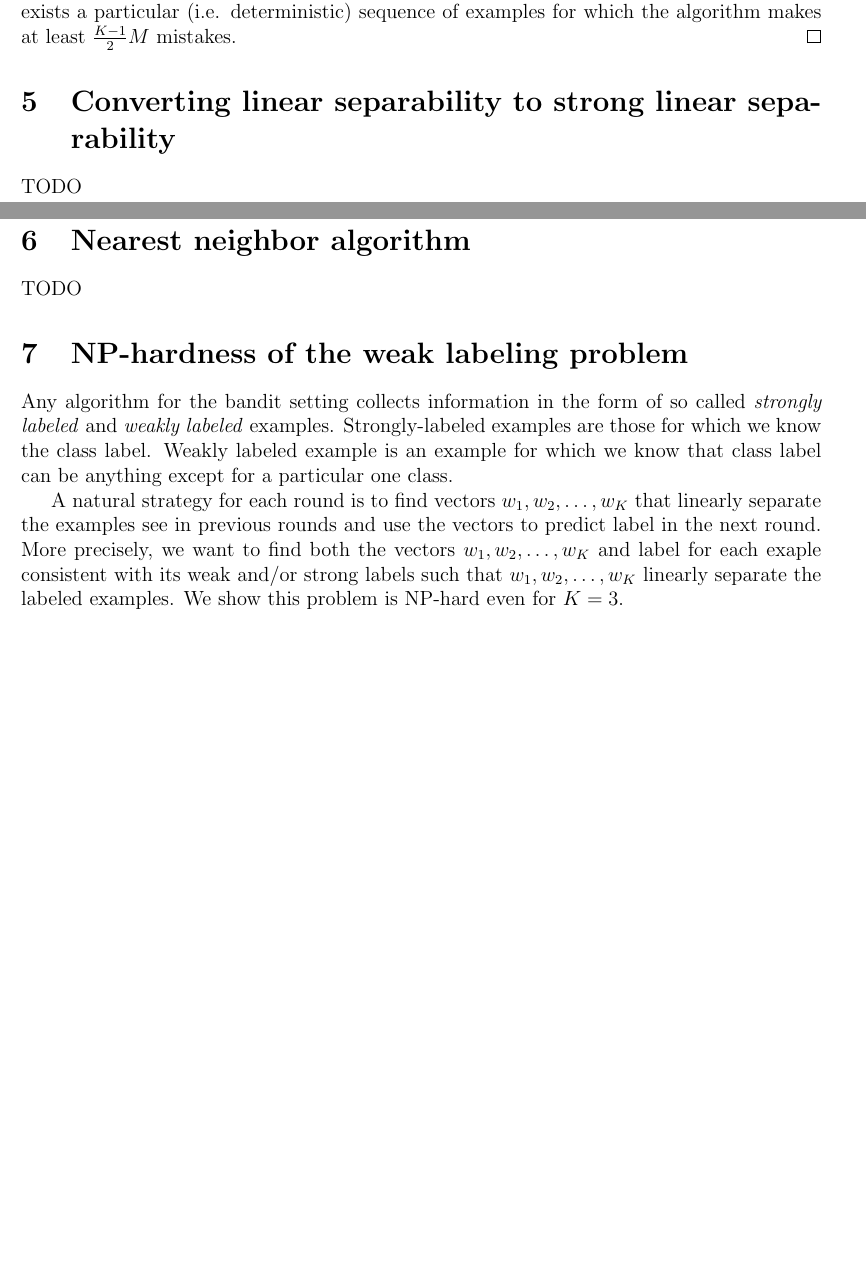
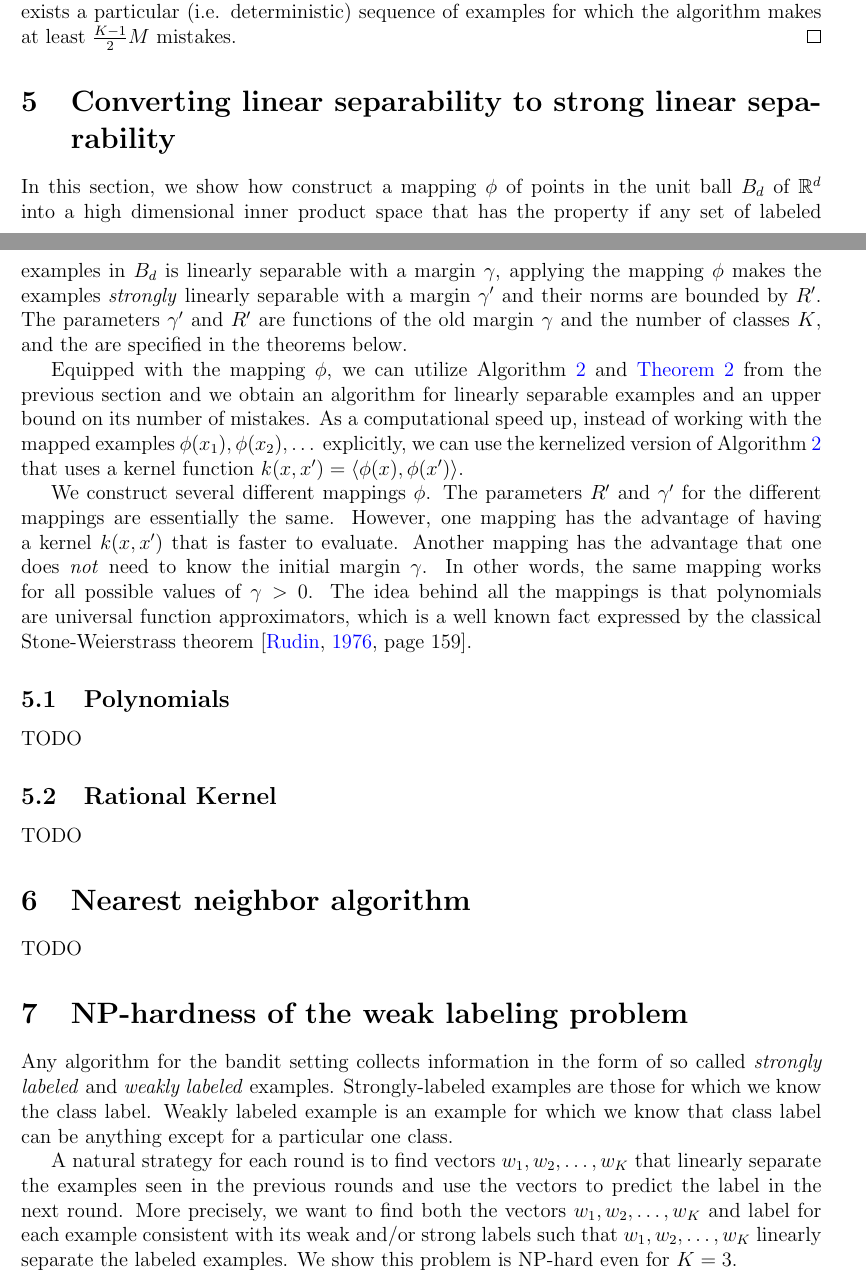
Before and after one commit to bahh723/separable-bandit-classification-tex, a LaTeX paper (arxiv-version/main.tex): two parts of pages 9 and 10 of 14 before the commit and two parts of pages 9 and 10 of 15 after it, joined at a grey line, cut so that both start at the same text, the shorter picture padded with empty space. Compiled offline with pdfLaTeX.

Commit message:
Add references and start another section

```diff
--- a/arxiv-version/main.tex
+++ b/arxiv-version/main.tex
@@ -494,9 +501,40 @@ the algorithm makes at least $\frac{K-1}{2} M$ mistakes.
 \end{proof}
 
 \section{Converting linear separability to strong linear separability}
+\label{section:converting-linear-separability-to-strong-linear-separability}
 
+In this section, we show how construct a mapping $\phi$ of points in the unit
+ball $B_d$ of $\R^d$ into a high dimensional inner product space that has the
+property if any set of labeled examples in $B_d$ is linearly separable with a
+margin $\gamma$, applying the mapping $\phi$ makes the examples \emph{strongly}
+linearly separable with a margin $\gamma'$ and their norms are bounded by $R'$.
+The parameters $\gamma'$ and $R'$ are functions of the old margin $\gamma$ and
+the number of classes $K$, and the are specified in the theorems below.
+
+Equipped with the mapping $\phi$, we can utilize
+Algorithm~\ref{algorithm:algorithm-for-strongly-linearly-separable-examples} and
+\autoref{theorem:strongly-separable-example-mistake-upper-bound} from the
+previous section and we obtain an algorithm for linearly separable examples and
+an upper bound on its number of mistakes. As a computational speed up, instead
+of working with the mapped examples $\phi(x_1), \phi(x_2), \dots$ explicitly, we
+can use the kernelized version of
+Algorithm~\ref{algorithm:algorithm-for-strongly-linearly-separable-examples}
+that uses a kernel function $k(x,x') = \ip{\phi(x)}{\phi(x')}$.
+
+We construct several different mappings $\phi$. The parameters $R'$ and
+$\gamma'$ for the different mappings are essentially the same. However, one
+mapping has the advantage of having a kernel $k(x,x')$ that is faster to
+evaluate. Another mapping has the advantage that one does \emph{not} need to
+know the initial margin $\gamma$. In other words, the same mapping works for all
+possible values of $\gamma > 0$. The idea behind all the mappings is that
+polynomials are universal function approximators, which is a well known fact
+expressed by the classical Stone-Weierstrass theorem~\citep[page 159]{Rudin-1976}.
+
+\subsection{Polynomials}
 TODO
 
+\subsection{Rational Kernel}
+TODO
 
 \section{Nearest neighbor algorithm}
 
@@ -512,9 +550,9 @@ labeled example is an example for which we know that class label can be anything
 except for a particular one class.
 
 A natural strategy for each round is to find vectors $w_1, w_2, \dots, w_K$ that
-linearly separate the examples see in previous rounds and use the vectors to
-predict label in the next round. More precisely, we want to find both the
-vectors $w_1, w_2, \dots, w_K$ and label for each exaple consistent with its
+linearly separate the examples seen in the previous rounds and use the vectors
+to predict the label in the next round. More precisely, we want to find both the
+vectors $w_1, w_2, \dots, w_K$ and label for each example consistent with its
 weak and/or strong labels such that $w_1, w_2, \dots, w_K$ linearly separate the
 labeled examples. We show this problem is NP-hard even for $K=3$.
 
```
Also changed, not shown: arxiv-version/biblio.bib (+44 -0 lines), arxiv-version/main.tex (13 more changed lines).
